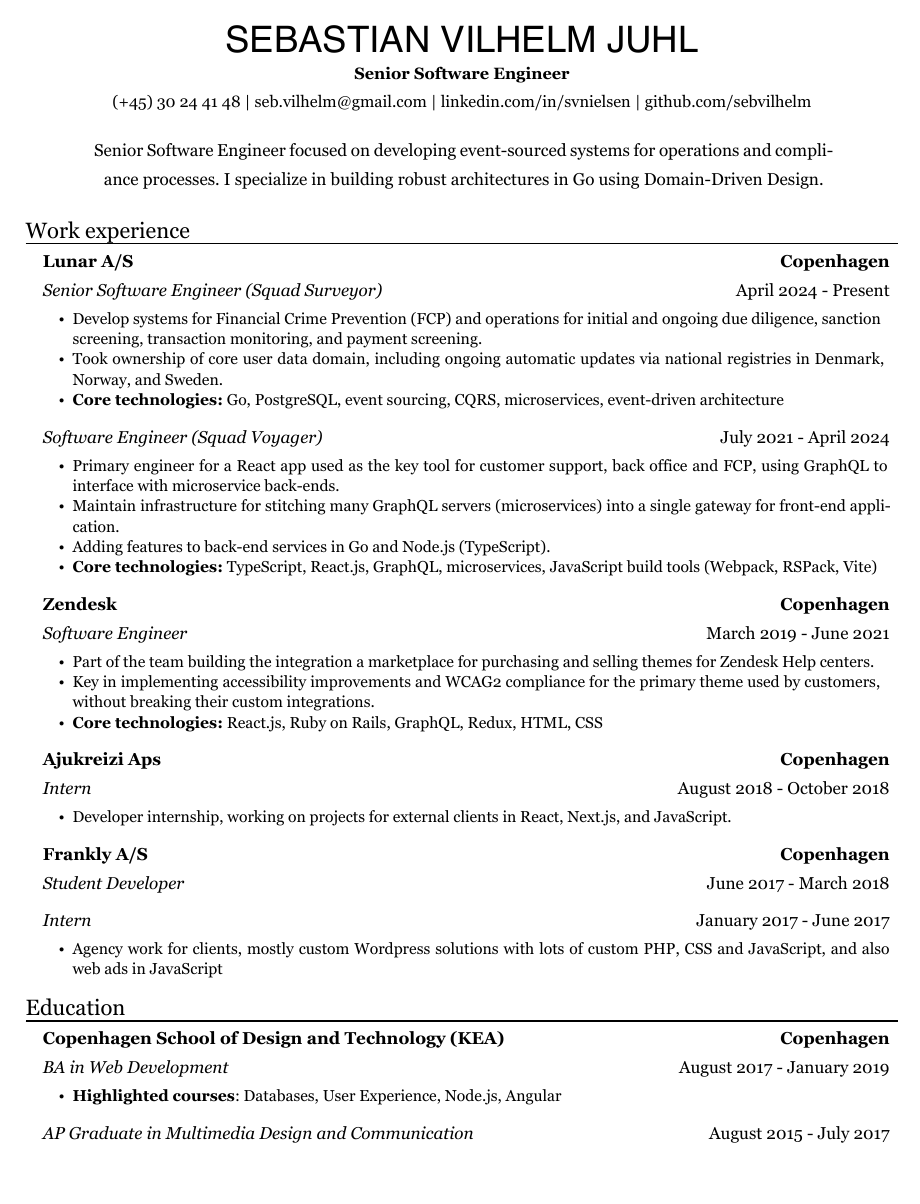
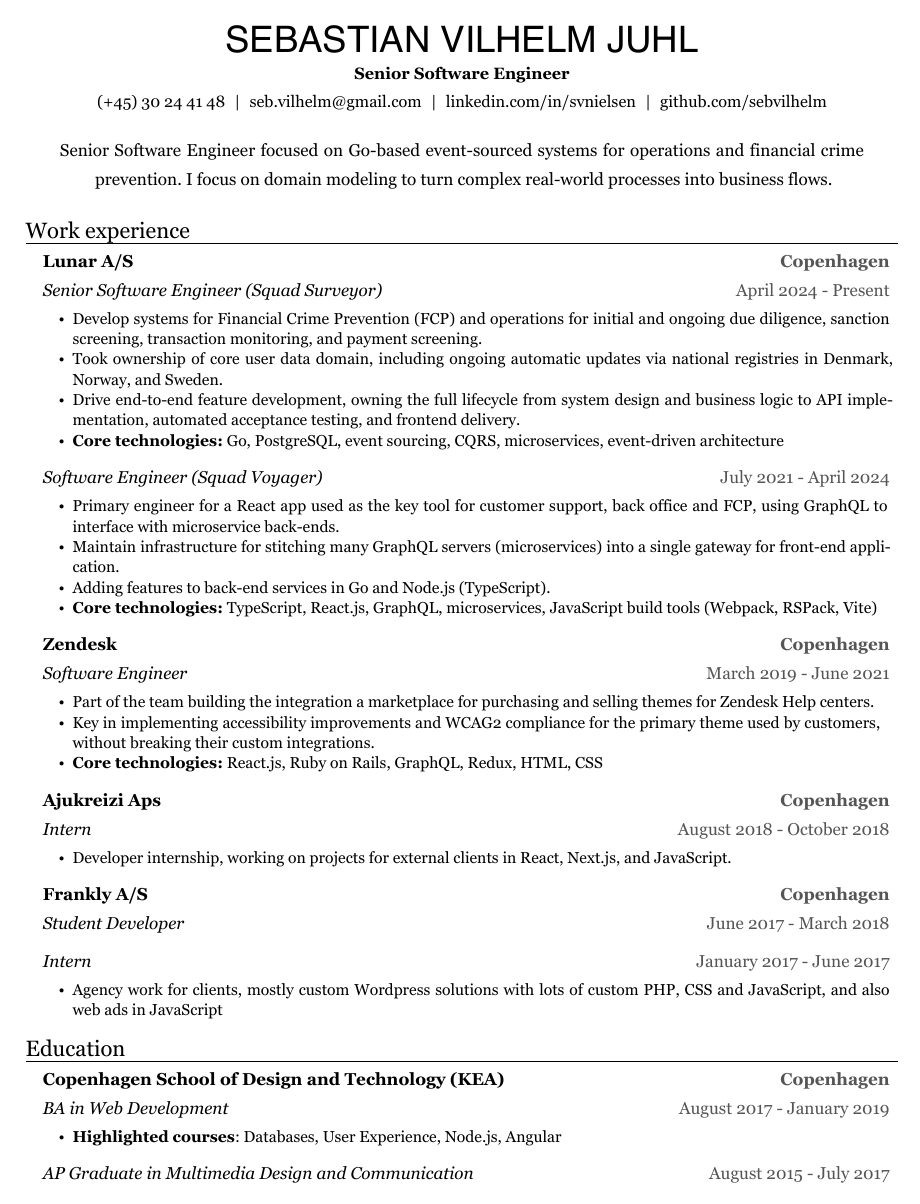
Before and after one commit to sebvilhelm/cv, a Typst document (cv.typ, which reads template.typ): the whole page. The pictures show the PDF file cv.pdf that the author committed with the source.

Commit message:
further improvements

```diff
--- a/cv.typ
+++ b/cv.typ
@@ -12,7 +12,7 @@
 )
 
 #profile[
-  Senior Software Engineer focused on developing event-sourced systems for operations and compliance processes. I specialize in building robust architectures in Go using Domain-Driven Design.
+  Senior Software Engineer focused on Go-based event-sourced systems for operations and financial crime prevention. I focus on domain modeling to turn complex real-world processes into business~flows.
 ]
 
 #resume_heading[Work experience]
@@ -24,6 +24,7 @@
       date: "April 2024 - Present",
       [Develop systems for Financial Crime Prevention (FCP) and operations for initial and ongoing due diligence, sanction screening, transaction monitoring, and payment screening.],
       [Took ownership of core user data domain, including ongoing automatic updates via national registries in Denmark, Norway, and Sweden.],
+      [Drive end-to-end feature development, owning the full lifecycle from system design and business logic to API implementation, automated acceptance testing, and frontend delivery.],
       [*Core technologies:* Go, PostgreSQL, event sourcing, CQRS, microservices, event-driven architecture],
     )
     #exp_position(
--- a/template.typ
+++ b/template.typ
@@ -56,9 +57,9 @@
     block[
       #name_header(name) \
       #title_header(title) \
-      #phone |
-      #link("mailto:" + email)[#email] |
-      #link("https://" + linkedin)[#linkedin] |
+      #phone #h(3pt) | #h(3pt)
+      #link("mailto:" + email)[#email] #h(3pt) | #h(3pt)
+      #link("https://" + linkedin)[#linkedin] #h(3pt) | #h(3pt)
       #link("https://" + site)[#site]
     ]
   )
@@ -98,7 +99,7 @@
           *#name*
         ],
         align(right)[
-         *#location*
+         #text(fill: rgb("#555555"))[*#location*]
         ]
       )
       // TODO: whitespace when there are no items
```
Also changed, not shown: cv.pdf, template.typ (7 more changed lines).
